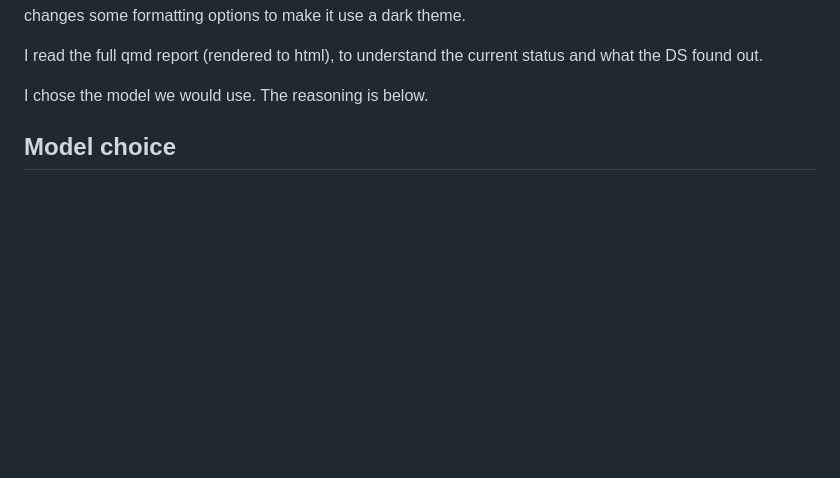
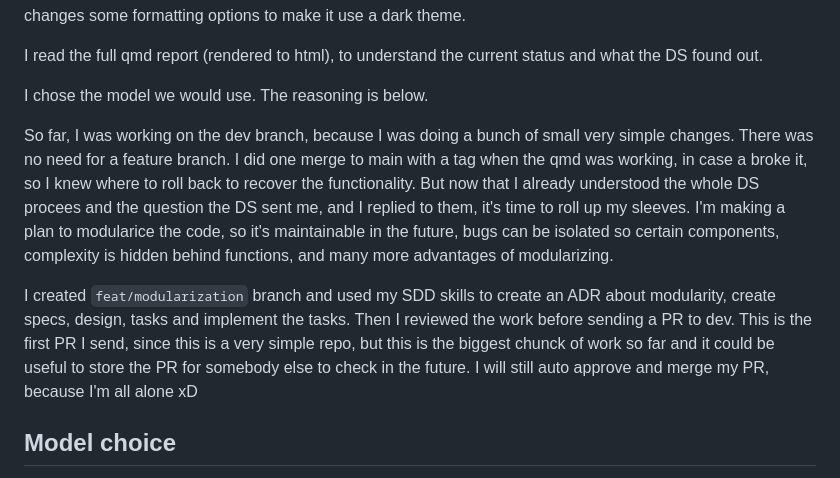
Before and after one commit to rodo-nunez-globant/advana-desafio-mle-master_rodo, a Markdown page: docs/challenge.md, the part around the change. Rendered like a GitHub page; blank space fills up the shorter version.

Commit message:
journal update with modularization plan

```diff
--- a/docs/challenge.md
+++ b/docs/challenge.md
@@ -25,6 +25,10 @@ I fixed some typos, and outdated syntax in the qmd. After that, I was able to ru
 I read the full qmd report (rendered to html), to understand the current status and what the DS found out.
 
 I chose the model we would use. The reasoning is below.
+
+So far, I was working on the dev branch, because I was doing a bunch of small very simple changes. There was no need for a feature branch. I did one merge to main with a tag when the qmd was working, in case a broke it, so I knew where to roll back to recover the functionality. But now that I already understood the whole DS procees and the question the DS sent me, and I replied to them, it's time to roll up my sleeves. I'm making a plan to modularice the code, so it's maintainable in the future, bugs can be isolated so certain components, complexity is hidden behind functions, and many more advantages of modularizing.
+
+I created `feat/modularization` branch and used my SDD skills to create an ADR about modularity, create specs, design, tasks and implement the tasks. Then I reviewed the work before sending a PR to dev. This is the first PR I send, since this is a very simple repo, but this is the biggest chunck of work so far and it could be useful to store the PR for somebody else to check in the future. I will still auto approve and merge my PR, because I'm all alone xD
 
 ## Model choice
 
```
